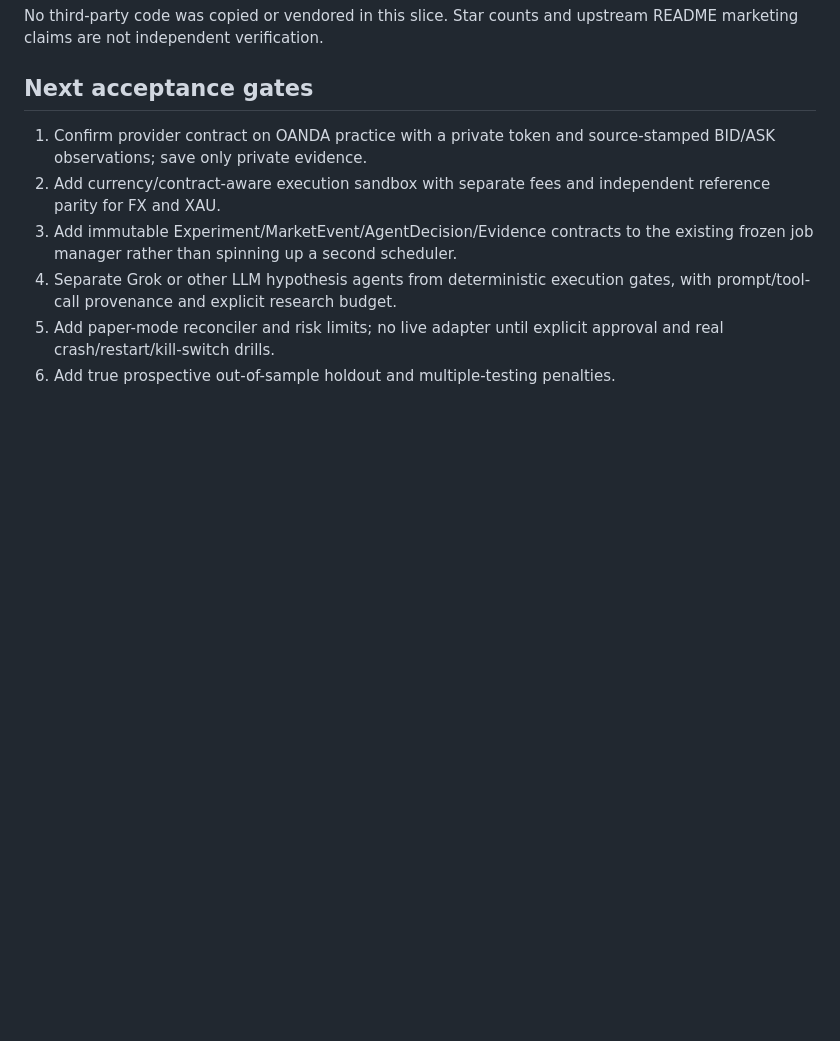
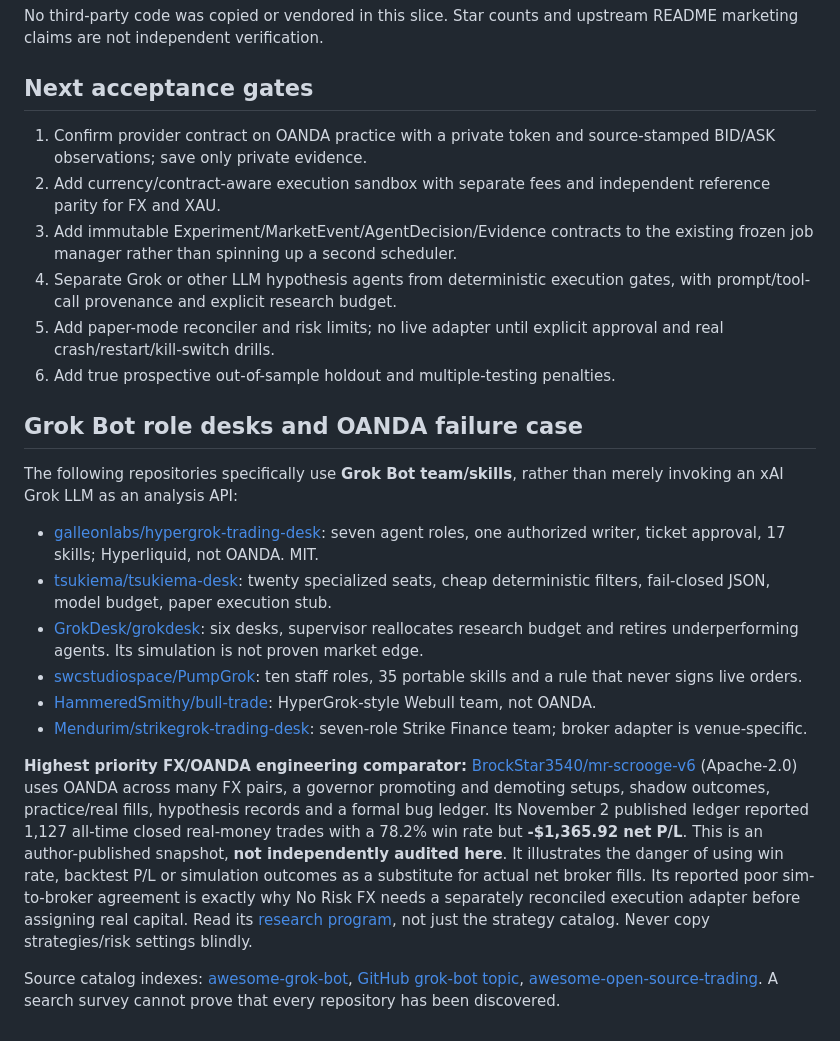
Before and after one commit to premiumtechnologiessolutions-max/backtest-engine, a Markdown page: docs/MULTI_ASSET_CAUSAL_RESEARCH_AND_GITHUB_PROJECT_REVIEW_2026-11-03.md, the part around the change. Drawn GitHub-style; blank space fills up the shorter version.

Commit message:
Document Grok Bot multi-agent desks and OANDA real-fill research failure lessons

```diff
--- a/docs/MULTI_ASSET_CAUSAL_RESEARCH_AND_GITHUB_PROJECT_REVIEW_2026-11-03.md
+++ b/docs/MULTI_ASSET_CAUSAL_RESEARCH_AND_GITHUB_PROJECT_REVIEW_2026-11-03.md
@@ -70,3 +70,45 @@ upstream README marketing claims are not independent verification.
 5. Add paper-mode reconciler and risk limits; no live adapter until explicit
    approval and real crash/restart/kill-switch drills.
 6. Add true prospective out-of-sample holdout and multiple-testing penalties.
+
+
+## Grok Bot role desks and OANDA failure case
+
+The following repositories specifically use **Grok Bot team/skills**, rather
+than merely invoking an xAI Grok LLM as an analysis API:
+
+- [galleonlabs/hypergrok-trading-desk](https://github.com/galleonlabs/hypergrok-trading-desk):
+  seven agent roles, one authorized writer, ticket approval, 17 skills;
+  Hyperliquid, not OANDA. MIT.
+- [tsukiema/tsukiema-desk](https://github.com/tsukiema/tsukiema-desk):
+  twenty specialized seats, cheap deterministic filters, fail-closed JSON,
+  model budget, paper execution stub.
+- [GrokDesk/grokdesk](https://github.com/GrokDesk/grokdesk):
+  six desks, supervisor reallocates research budget and retires underperforming
+  agents. Its simulation is not proven market edge.
+- [swcstudiospace/PumpGrok](https://github.com/swcstudiospace/PumpGrok):
+  ten staff roles, 35 portable skills and a rule that never signs live orders.
+- [HammeredSmithy/bull-trade](https://github.com/HammeredSmithy/bull-trade):
+  HyperGrok-style Webull team, not OANDA.
+- [Mendurim/strikegrok-trading-desk](https://github.com/Mendurim/strikegrok-trading-desk):
+  seven-role Strike Finance team; broker adapter is venue-specific.
+
+**Highest priority FX/OANDA engineering comparator:**
+[BrockStar3540/mr-scrooge-v6](https://github.com/BrockStar3540/mr-scrooge-v6)
+(Apache-2.0) uses OANDA across many FX pairs, a governor promoting and
+demoting setups, shadow outcomes, practice/real fills, hypothesis records and
+a formal bug ledger. Its November 2 published ledger reported 1,127 all-time
+closed real-money trades with a 78.2% win rate but **-$1,365.92 net P/L**.
+This is an author-published snapshot, **not independently audited here**.
+It illustrates the danger of using win rate, backtest P/L or simulation
+outcomes as a substitute for actual net broker fills. Its reported poor
+sim-to-broker agreement is exactly why No Risk FX needs a separately
+reconciled execution adapter before assigning real capital. Read its
+[research program](https://github.com/BrockStar3540/mr-scrooge-v6/blob/main/docs/RESEARCH_PROGRAM.md),
+not just the strategy catalog. Never copy strategies/risk settings blindly.
+
+Source catalog indexes:
+[awesome-grok-bot](https://github.com/ZeroPointRepo/awesome-grok-bot),
+[GitHub grok-bot topic](https://github.com/topics/grok-bot),
+[awesome-open-source-trading](https://github.com/WallStreetPete/awesome-open-source-trading).
+A search survey cannot prove that every repository has been discovered.
```
